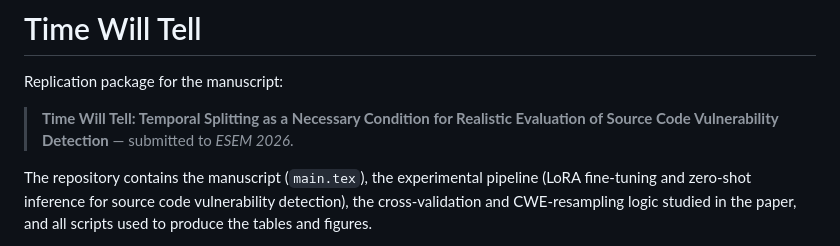
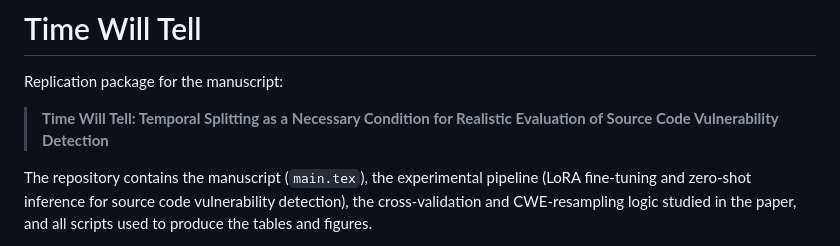
Before and after one commit to AlexanderDefuria/TimeWillTell, a Markdown page: README.md, the part around the change. GitHub-like rendering.

Commit message:
Revise manuscript title in README
Updated manuscript title and removed extra formatting.

```diff
--- a/README.md
+++ b/README.md
@@ -3,8 +3,7 @@
 Replication package for the manuscript:
 
 > **Time Will Tell: Temporal Splitting as a Necessary Condition for Realistic
-> Evaluation of Source Code Vulnerability Detection** — submitted to
-> *ESEM 2026*.
+> Evaluation of Source Code Vulnerability Detection**
 
 The repository contains the manuscript (`main.tex`), the experimental
 pipeline (LoRA fine-tuning and zero-shot inference for source code
```
